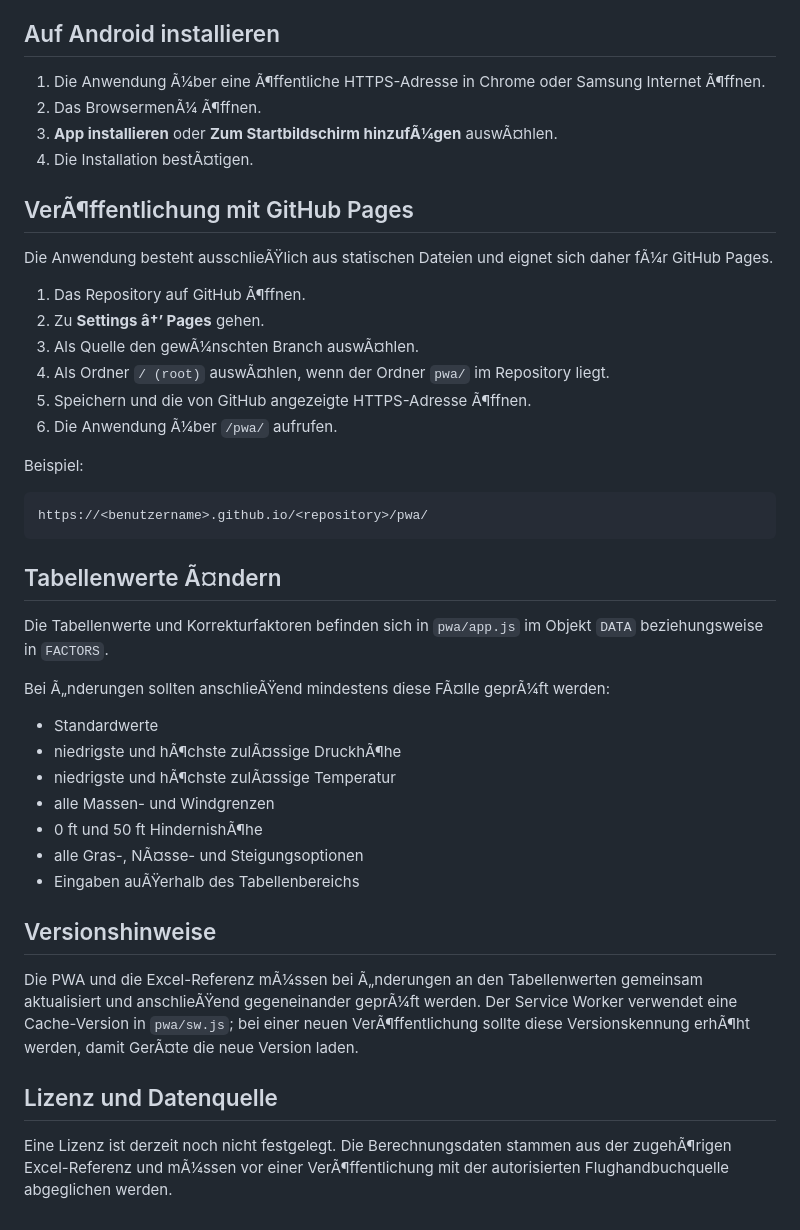
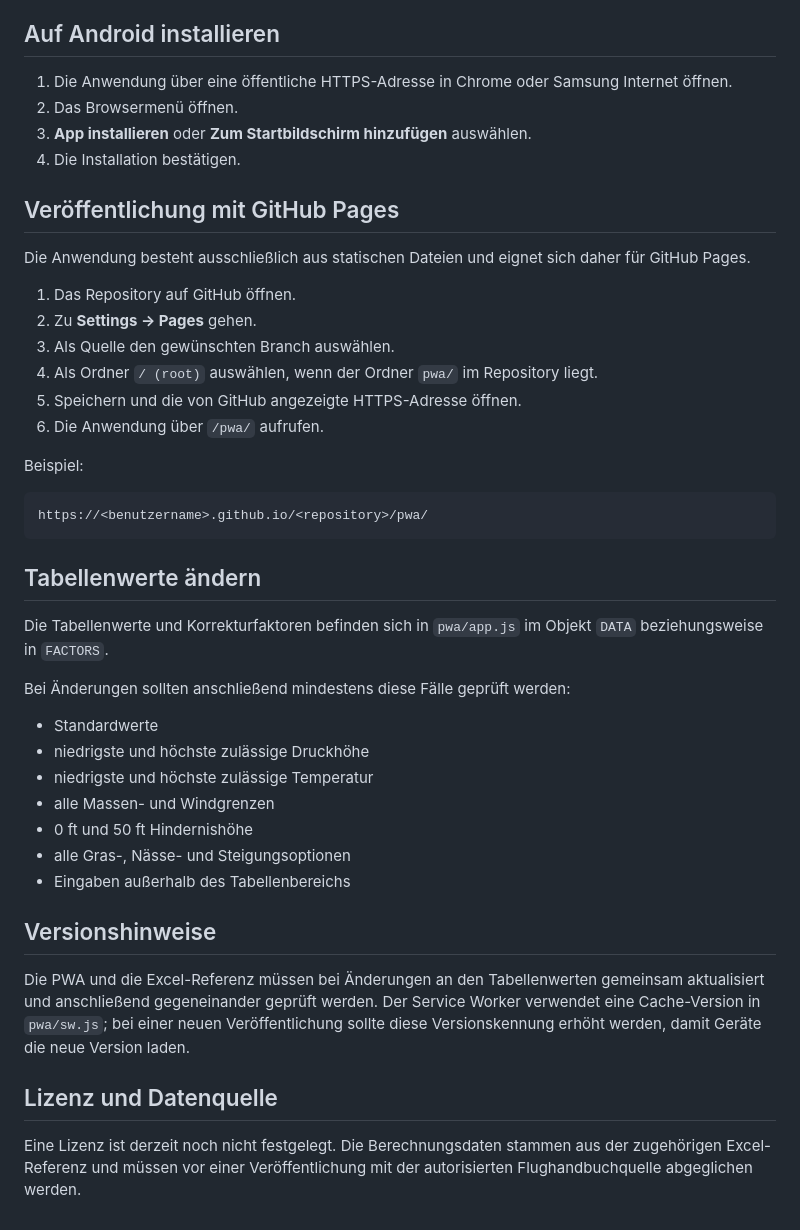
Before and after one commit to AlexanderHaetscher/CPVA, a Markdown page: README.md, the part around one of its changes. Drawn GitHub-style.

````diff
--- a/README.md
+++ b/README.md
@@ -72,21 +72,21 @@ AnschlieÃŸend kann die Anwendung Ã¼ber das neue Symbol auf dem Home-Bildschi
 
 ## Auf Android installieren
 
-1. Die Anwendung Ã¼ber eine Ã¶ffentliche HTTPS-Adresse in Chrome oder Samsung Internet Ã¶ffnen.
-2. Das BrowsermenÃ¼ Ã¶ffnen.
-3. **App installieren** oder **Zum Startbildschirm hinzufÃ¼gen** auswÃ¤hlen.
-4. Die Installation bestÃ¤tigen.
+1. Die Anwendung über eine öffentliche HTTPS-Adresse in Chrome oder Samsung Internet öffnen.
+2. Das Browsermenü öffnen.
+3. **App installieren** oder **Zum Startbildschirm hinzufügen** auswählen.
+4. Die Installation bestätigen.
 
-## VerÃ¶ffentlichung mit GitHub Pages
+## Veröffentlichung mit GitHub Pages
 
-Die Anwendung besteht ausschlieÃŸlich aus statischen Dateien und eignet sich daher fÃ¼r GitHub Pages.
+Die Anwendung besteht ausschließlich aus statischen Dateien und eignet sich daher für GitHub Pages.
 
-1. Das Repository auf GitHub Ã¶ffnen.
-2. Zu **Settings â†’ Pages** gehen.
-3. Als Quelle den gewÃ¼nschten Branch auswÃ¤hlen.
-4. Als Ordner `/ (root)` auswÃ¤hlen, wenn der Ordner `pwa/` im Repository liegt.
-5. Speichern und die von GitHub angezeigte HTTPS-Adresse Ã¶ffnen.
-6. Die Anwendung Ã¼ber `/pwa/` aufrufen.
+1. Das Repository auf GitHub öffnen.
+2. Zu **Settings → Pages** gehen.
+3. Als Quelle den gewünschten Branch auswählen.
+4. Als Ordner `/ (root)` auswählen, wenn der Ordner `pwa/` im Repository liegt.
+5. Speichern und die von GitHub angezeigte HTTPS-Adresse öffnen.
+6. Die Anwendung über `/pwa/` aufrufen.
 
 Beispiel:
 
@@ -94,24 +94,24 @@ Beispiel:
 https://<benutzername>.github.io/<repository>/pwa/
 ```
 
-## Tabellenwerte Ã¤ndern
+## Tabellenwerte ändern
 
 Die Tabellenwerte und Korrekturfaktoren befinden sich in `pwa/app.js` im Objekt `DATA` beziehungsweise in `FACTORS`.
 
-Bei Ã„nderungen sollten anschlieÃŸend mindestens diese FÃ¤lle geprÃ¼ft werden:
+Bei Änderungen sollten anschließend mindestens diese Fälle geprüft werden:
 
 - Standardwerte
-- niedrigste und hÃ¶chste zulÃ¤ssige DruckhÃ¶he
-- niedrigste und hÃ¶chste zulÃ¤ssige Temperatur
+- niedrigste und höchste zulässige Druckhöhe
+- niedrigste und höchste zulässige Temperatur
 - alle Massen- und Windgrenzen
-- 0 ft und 50 ft HindernishÃ¶he
-- alle Gras-, NÃ¤sse- und Steigungsoptionen
-- Eingaben auÃŸerhalb des Tabellenbereichs
+- 0 ft und 50 ft Hindernishöhe
+- alle Gras-, Nässe- und Steigungsoptionen
+- Eingaben außerhalb des Tabellenbereichs
 
 ## Versionshinweise
 
-Die PWA und die Excel-Referenz mÃ¼ssen bei Ã„nderungen an den Tabellenwerten gemeinsam aktualisiert und anschlieÃŸend gegeneinander geprÃ¼ft werden. Der Service Worker verwendet eine Cache-Version in `pwa/sw.js`; bei einer neuen VerÃ¶ffentlichung sollte diese Versionskennung erhÃ¶ht werden, damit GerÃ¤te die neue Version laden.
+Die PWA und die Excel-Referenz müssen bei Änderungen an den Tabellenwerten gemeinsam aktualisiert und anschließend gegeneinander geprüft werden. Der Service Worker verwendet eine Cache-Version in `pwa/sw.js`; bei einer neuen Veröffentlichung sollte diese Versionskennung erhöht werden, damit Geräte die neue Version laden.
 
 ## Lizenz und Datenquelle
 
-Eine Lizenz ist derzeit noch nicht festgelegt. Die Berechnungsdaten stammen aus der zugehÃ¶rigen Excel-Referenz und mÃ¼ssen vor einer VerÃ¶ffentlichung mit der autorisierten Flughandbuchquelle abgeglichen werden.
+Eine Lizenz ist derzeit noch nicht festgelegt. Die Berechnungsdaten stammen aus der zugehörigen Excel-Referenz und müssen vor einer Veröffentlichung mit der autorisierten Flughandbuchquelle abgeglichen werden.
````
Also changed, not shown: other parts of README.md (+28 -28 lines).
